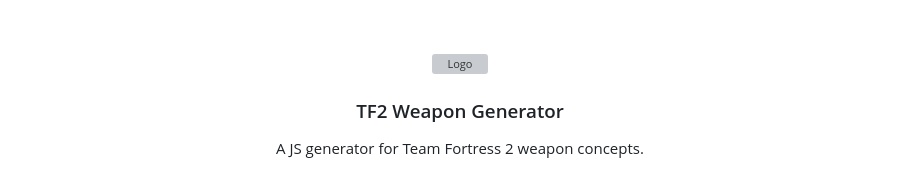
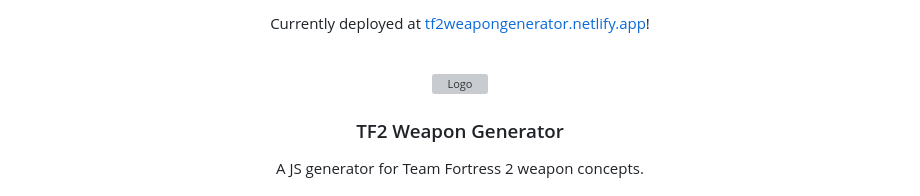
Before and after one commit to SeanOnamade/weaponappv1, a Markdown page: README.md, the part around the change. Rendered like a GitHub page; grey boxes are pictures that could not be loaded.

```diff
--- a/README.md
+++ b/README.md
@@ -1,3 +1,7 @@
+<div align="center">
+  <p>Currently deployed at <a href="https://tf2weapongenerator.netlify.app/">tf2weapongenerator.netlify.app</a>!</p>
+</div>
+
 <!-- Improved compatibility of back to top link: See: https://github.com/othneildrew/Best-README-Template/pull/73 -->
 <a name="readme-top"></a>
 <!--
```
